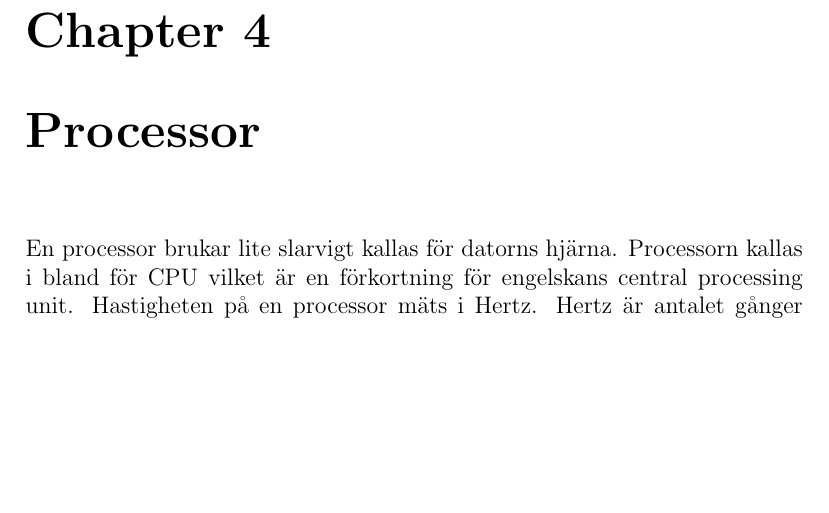
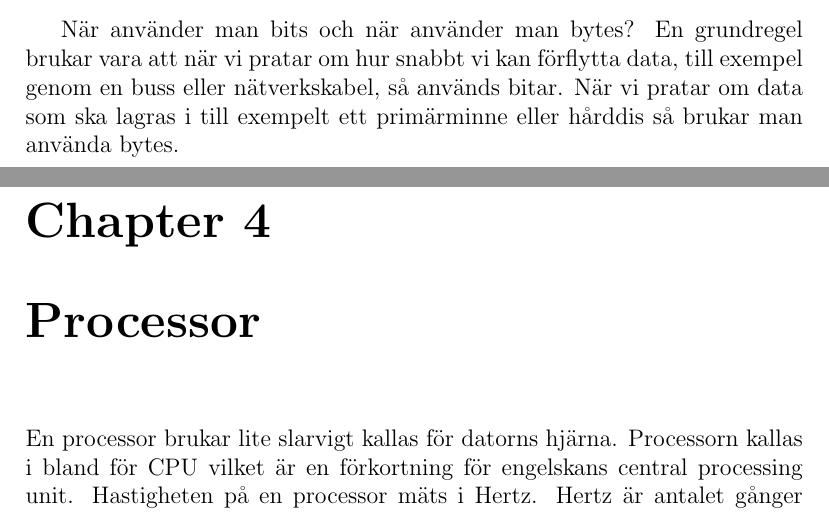
Before and after one commit to MarcusWeiderstal/Faktahafte-Datorteknik, a LaTeX document (datorteknik.tex): part of page 10 of 11 before the commit and two parts of pages 9 and 10 of 11 after it, the two joined at a grey line, cut at the place of the change, the shorter picture padded with empty space. The pictures show the PDF file datorteknik.pdf that the author committed with the source.

Commit message:
La till mer om prefix och enhet

```diff
--- a/datorteknik.tex
+++ b/datorteknik.tex
@@ -97,7 +97,9 @@ Det vanligaste prefixen i ett datorsystem är kilo, mega, giga och tera.\\
 Kilo - 1000\\
 Mega - 1 000 000\\
 Giga - 1 000 000 000\\
-Tera - 1 000 000 000 000\\
+Tera - 1 000 000 000 000\\\\\\
+
+När använder man bits och när använder man bytes? En grundregel brukar vara att när vi pratar om hur snabbt vi kan förflytta data, till exempel genom en buss eller nätverkskabel, så används bitar. När vi pratar om data som ska lagras i till exempelt ett primärminne eller hårddis så brukar man använda bytes.
 
 \chapter{Processor}
 En processor brukar lite slarvigt kallas för datorns hjärna. Processorn kallas i bland för CPU vilket är en förkortning för engelskans central processing unit. Hastigheten på en processor mäts i Hertz. Hertz är antalet gånger pulsklockan i processorn under en sekund. Varje gång denna klocka slår gör processorn något.
```
Also changed, not shown: datorteknik.pdf, 2 other files.
